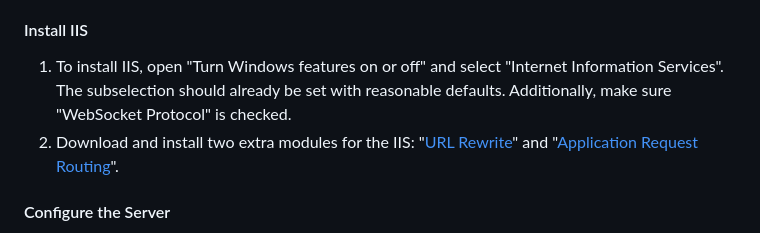
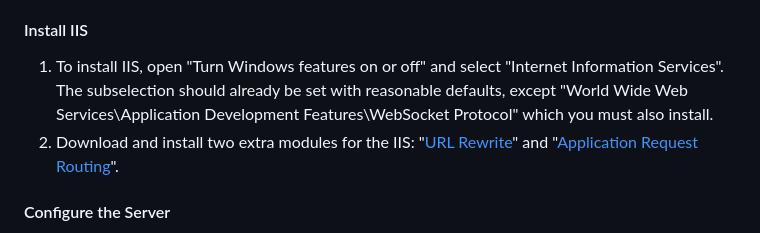
Before and after one commit to paulalexandrow/a32nx-webremote, a Markdown page: README.md, the part around the change. Rendered like a GitHub page.

Commit message:
#24 Make it clearer that WebSocket Protocol also must be installed

```diff
--- a/README.md
+++ b/README.md
@@ -75,7 +75,7 @@ The (only good) solution to these problems is running a webserver on **(A)**. It
 
 #### Install IIS
 
-1. To install IIS, open "Turn Windows features on or off" and select "Internet Information Services". The subselection should already be set with reasonable defaults. Additionally,  make sure "WebSocket Protocol" is checked.
+1. To install IIS, open "Turn Windows features on or off" and select "Internet Information Services". The subselection should already be set with reasonable defaults, except "World Wide Web Services\Application Development Features\WebSocket Protocol" which you must also install.
 2. Download and install two extra modules for the IIS: "[URL Rewrite](https://www.iis.net/downloads/microsoft/url-rewrite)" and "[Application Request Routing](https://www.iis.net/downloads/microsoft/application-request-routing)".
 
 #### Configure the Server
```
